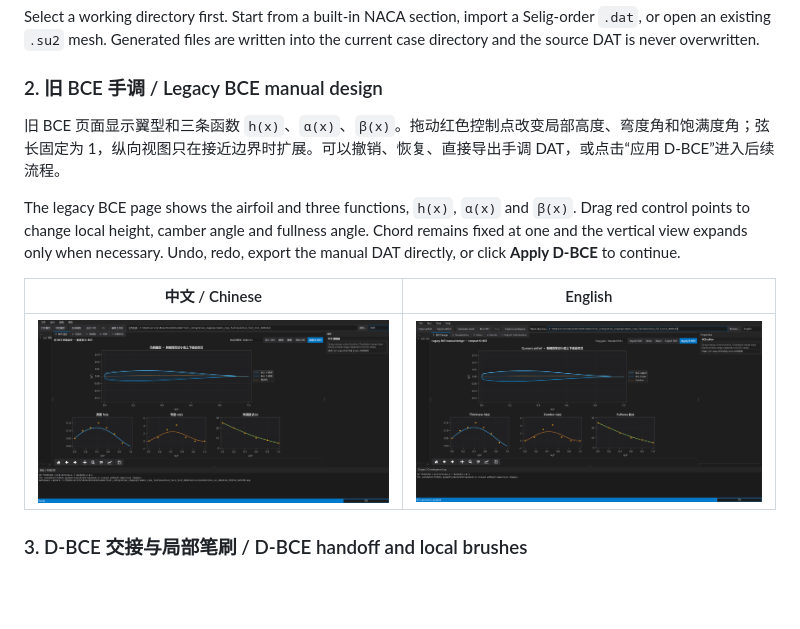
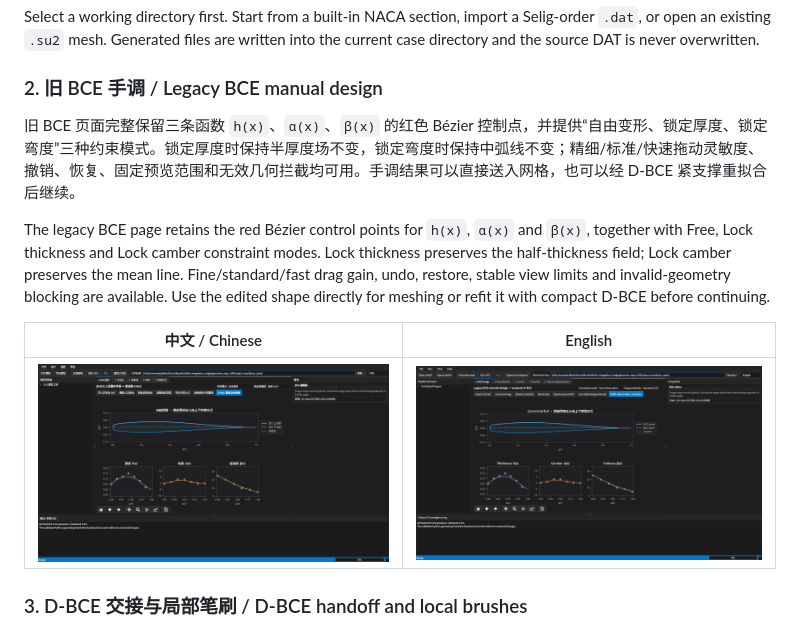
Before and after one commit to Phiphi007/SU2-Airfoil-Studio, a Markdown page: README.md, the part around the change. Drawn GitHub-style; pictures changed too: docs/images/ui_test_20261122/01_bce_en.png, docs/images/ui_test_20261122/01_bce_zh.png; blank space fills up the shorter version.

Commit message:
Restore latest constrained manual BCE editor

```diff
--- a/README.md
+++ b/README.md
@@ -46,9 +46,9 @@ Select a working directory first. Start from a built-in NACA section, import a S
 
 ### 2. 旧 BCE 手调 / Legacy BCE manual design
 
-旧 BCE 页面显示翼型和三条函数 `h(x)`、`α(x)`、`β(x)`。拖动红色控制点改变局部高度、弯度角和饱满度角；弦长固定为 1，纵向视图只在接近边界时扩展。可以撤销、恢复、直接导出手调 DAT，或点击“应用 D-BCE”进入后续流程。
+旧 BCE 页面完整保留三条函数 `h(x)`、`α(x)`、`β(x)` 的红色 Bézier 控制点，并提供“自由变形、锁定厚度、锁定弯度”三种约束模式。锁定厚度时保持半厚度场不变，锁定弯度时保持中弧线不变；精细/标准/快速拖动灵敏度、撤销、恢复、固定预览范围和无效几何拦截均可用。手调结果可以直接送入网格，也可以经 D-BCE 紧支撑重拟合后继续。
 
-The legacy BCE page shows the airfoil and three functions, `h(x)`, `α(x)` and `β(x)`. Drag red control points to change local height, camber angle and fullness angle. Chord remains fixed at one and the vertical view expands only when necessary. Undo, redo, export the manual DAT directly, or click **Apply D-BCE** to continue.
+The legacy BCE page retains the red Bézier control points for `h(x)`, `α(x)` and `β(x)`, together with Free, Lock thickness and Lock camber constraint modes. Lock thickness preserves the half-thickness field; Lock camber preserves the mean line. Fine/standard/fast drag gain, undo, restore, stable view limits and invalid-geometry blocking are available. Use the edited shape directly for meshing or refit it with compact D-BCE before continuing.
 
 | 中文 / Chinese | English |
 |---|---|
```
Also changed, not shown: RELEASE_NOTES.md (+1 -0 lines), docs/USER_GUIDE.md (+5 -3 lines), docs/images/01_bce_editor.png, 3 other files.
